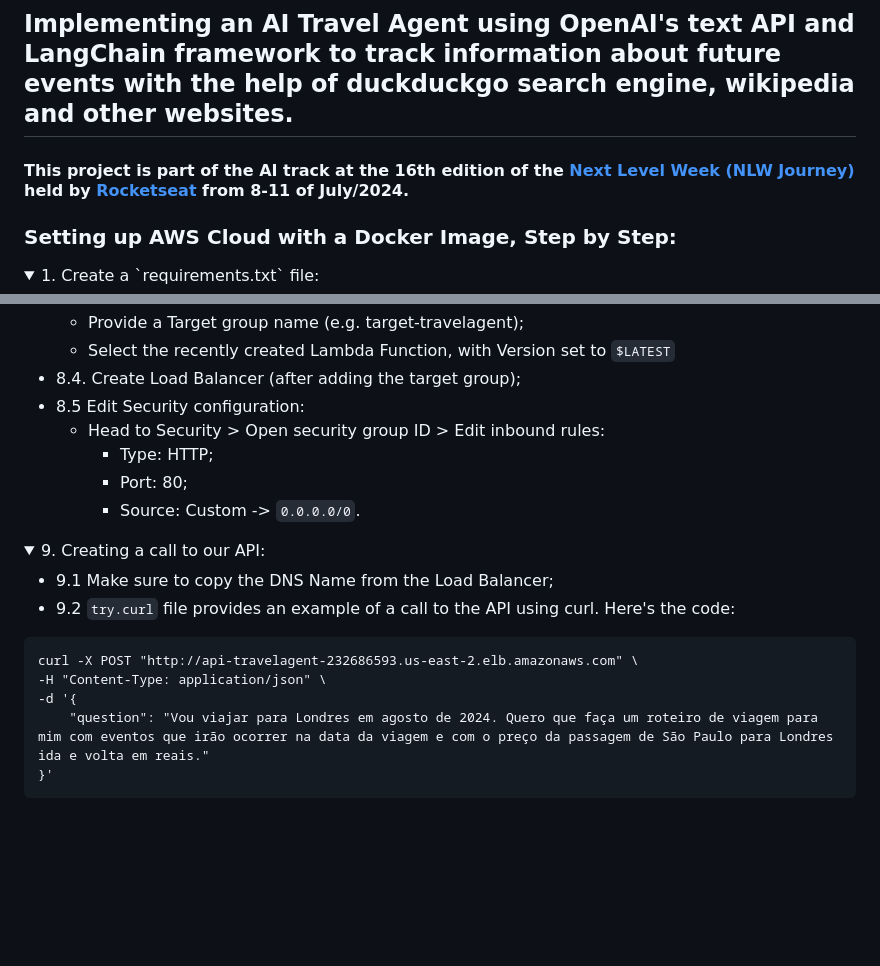
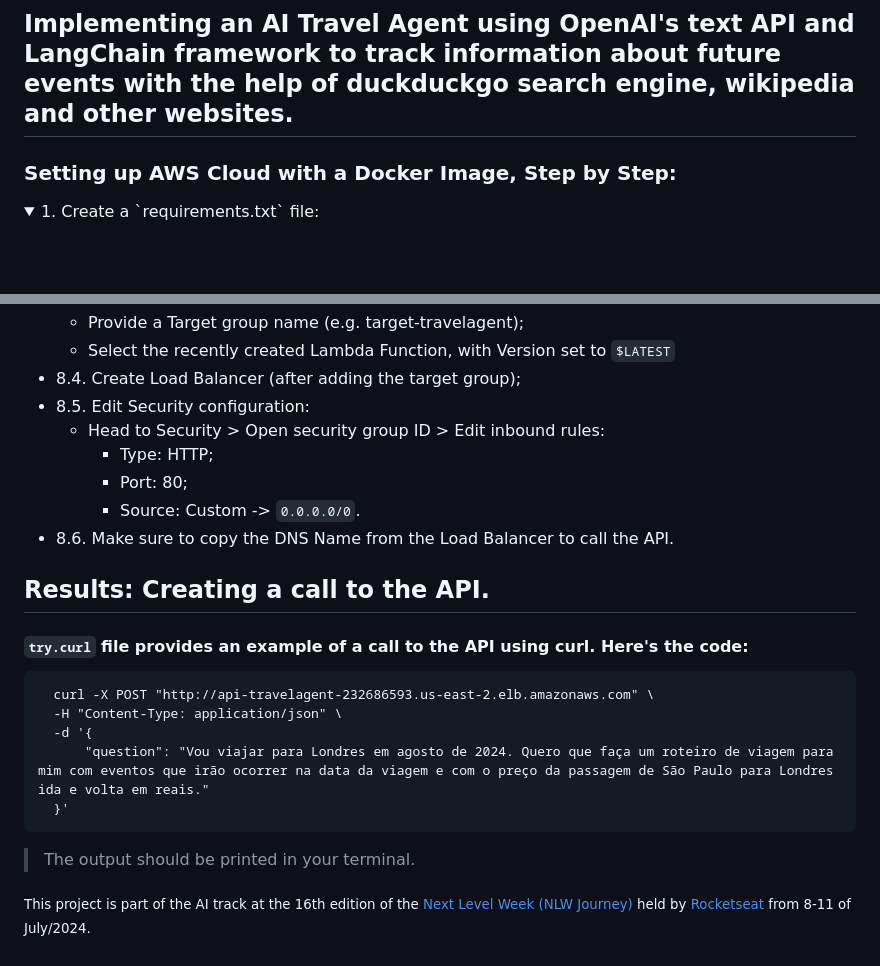
Before and after one commit to vitordcgomes/AI-travel-agent, a Markdown page: README.md, 2 parts joined by grey strips. Drawn GitHub-style; folded sections open; blank space fills up the shorter version.

````diff
--- a/README.md
+++ b/README.md
@@ -1,8 +1,6 @@
 # AI Travel Agent
 
 ## Implementing an AI Travel Agent using OpenAI's text API and LangChain framework to track information about future events with the help of duckduckgo search engine, wikipedia and other websites.
-
-#### This project is part of the AI track at the 16th edition of the [Next Level Week (NLW Journey)](https://www.rocketseat.com.br/eventos/nlw)  held by [Rocketseat](https://www.rocketseat.com.br/discover) from 8-11 of July/2024.
 
 ### Setting up AWS Cloud with a Docker Image, Step by Step:
 
@@ -109,26 +107,26 @@
     - Provide a Target group name (e.g. target-travelagent);
     - Select the recently created Lambda Function, with Version set to `$LATEST`
   - 8.4. Create Load Balancer (after adding the target group);
-  - 8.5 Edit Security configuration:
+  - 8.5. Edit Security configuration:
       - Head to Security > Open security group ID > Edit inbound rules:
           - Type: HTTP;
           - Port: 80;
           - Source: Custom -> `0.0.0.0/0`.
+  - 8.6. Make sure to copy the DNS Name from the Load Balancer to call the API.
 
 </details>
 
-<details>
-  <summary>9. Creating a call to our API:</summary>
+## Results: Creating a call to the API.
 
-  - 9.1 Make sure to copy the DNS Name from the Load Balancer;
-  - 9.2 `try.curl` file provides an example of a call to the API using curl. Here's the code:
-
-  ```curl
+#### `try.curl` file provides an example of a call to the API using curl. Here's the code:
+```curl
   curl -X POST "http://api-travelagent-232686593.us-east-2.elb.amazonaws.com" \
   -H "Content-Type: application/json" \
   -d '{
       "question": "Vou viajar para Londres em agosto de 2024. Quero que faça um roteiro de viagem para mim com eventos que irão ocorrer na data da viagem e com o preço da passagem de São Paulo para Londres ida e volta em reais."
   }'
   ```
+> The output should be printed in your terminal.
 
-</details>
+
+<sub>This project is part of the AI track at the 16th edition of the [Next Level Week (NLW Journey)](https://www.rocketseat.com.br/eventos/nlw)  held by [Rocketseat](https://www.rocketseat.com.br/discover) from 8-11 of July/2024.</sub>
````
